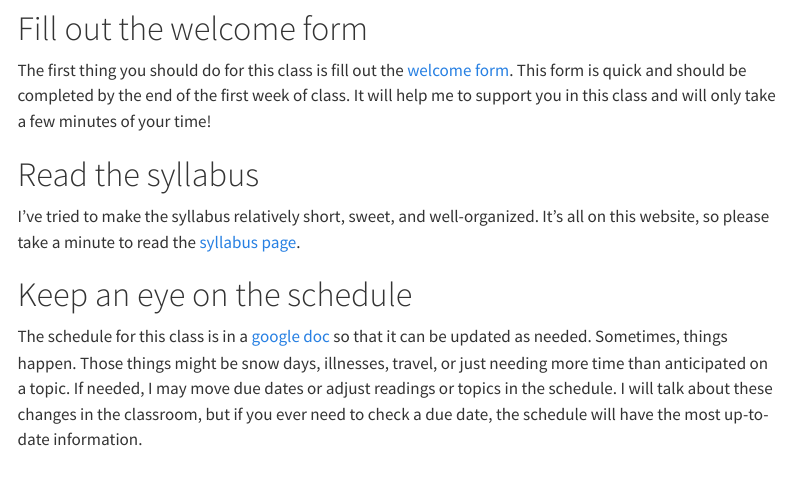
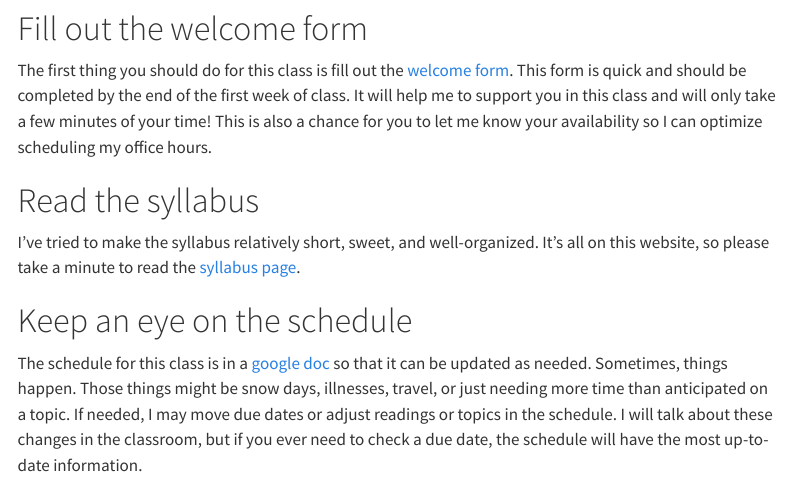
Before and after one commit to PHYS211/Fall2025, a Quarto document (starthere.qmd): the page in a window 1100 px wide, from 650 px down. Rendered offline with R 4.5, knitr and Pandoc in place of Quarto, with nearby package versions; menus at the side of the page are left out.

Commit message:
Fixed minor typos and broken links

```diff
--- a/starthere.qmd
+++ b/starthere.qmd
@@ -20,7 +20,7 @@ If you have not yet, please make sure you get the textbook for this class, which
 
 # Fill out the welcome form
 
-The first thing you should do for this class is fill out the [welcome form](https://forms.gle/i2hm9KUjuyZoXJgJ9). This form is quick and should be completed by the end of the first week of class. It will help me to support you in this class and will only take a few minutes of your time!
+The first thing you should do for this class is fill out the [welcome form](https://forms.gle/i2hm9KUjuyZoXJgJ9). This form is quick and should be completed by the end of the first week of class. It will help me to support you in this class and will only take a few minutes of your time! This is also a chance for you to let me know your availability so I can optimize scheduling my office hours.
 
 # Read the syllabus
 
```
Also changed, not shown: FAQ.html (deleted), docs/search.json, 2 other files.
